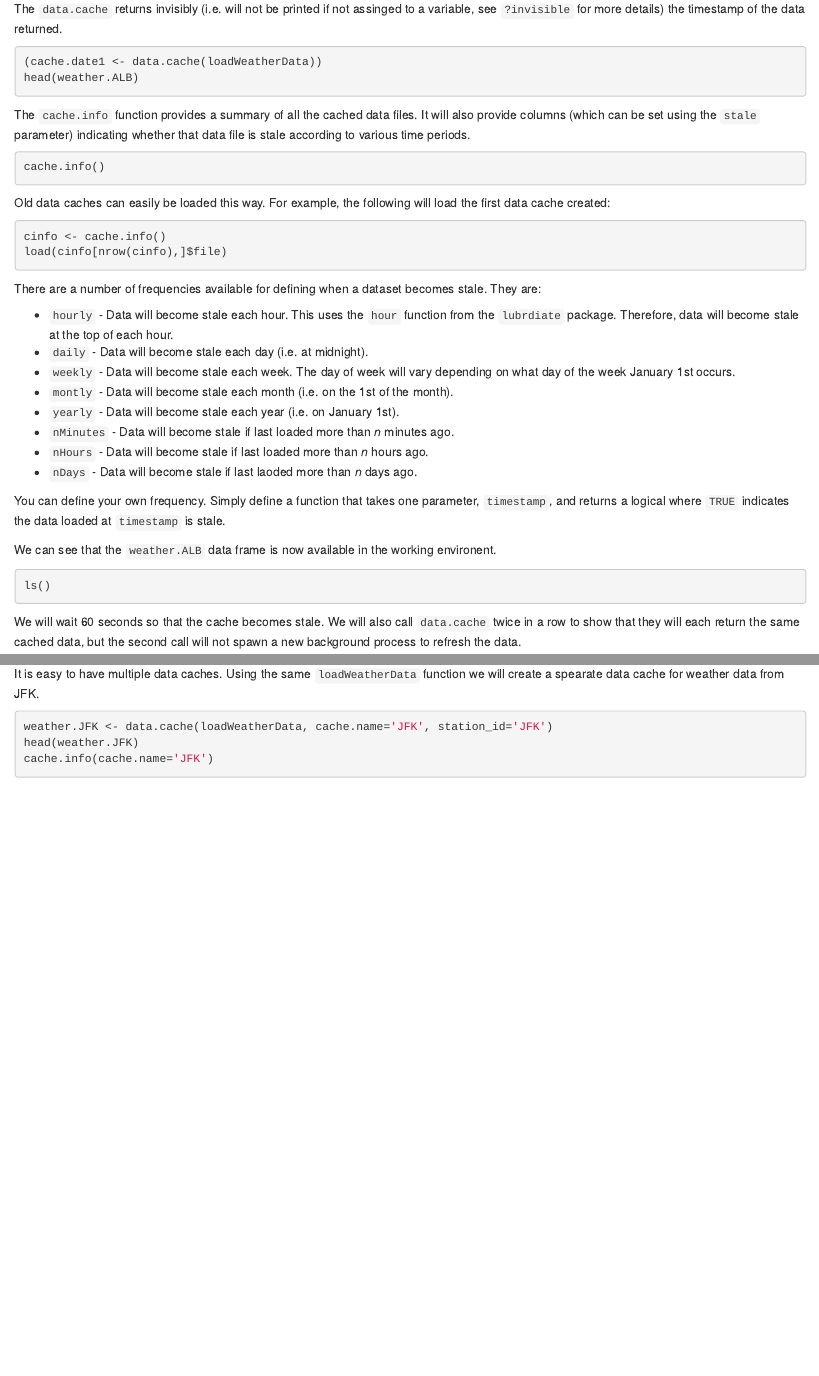
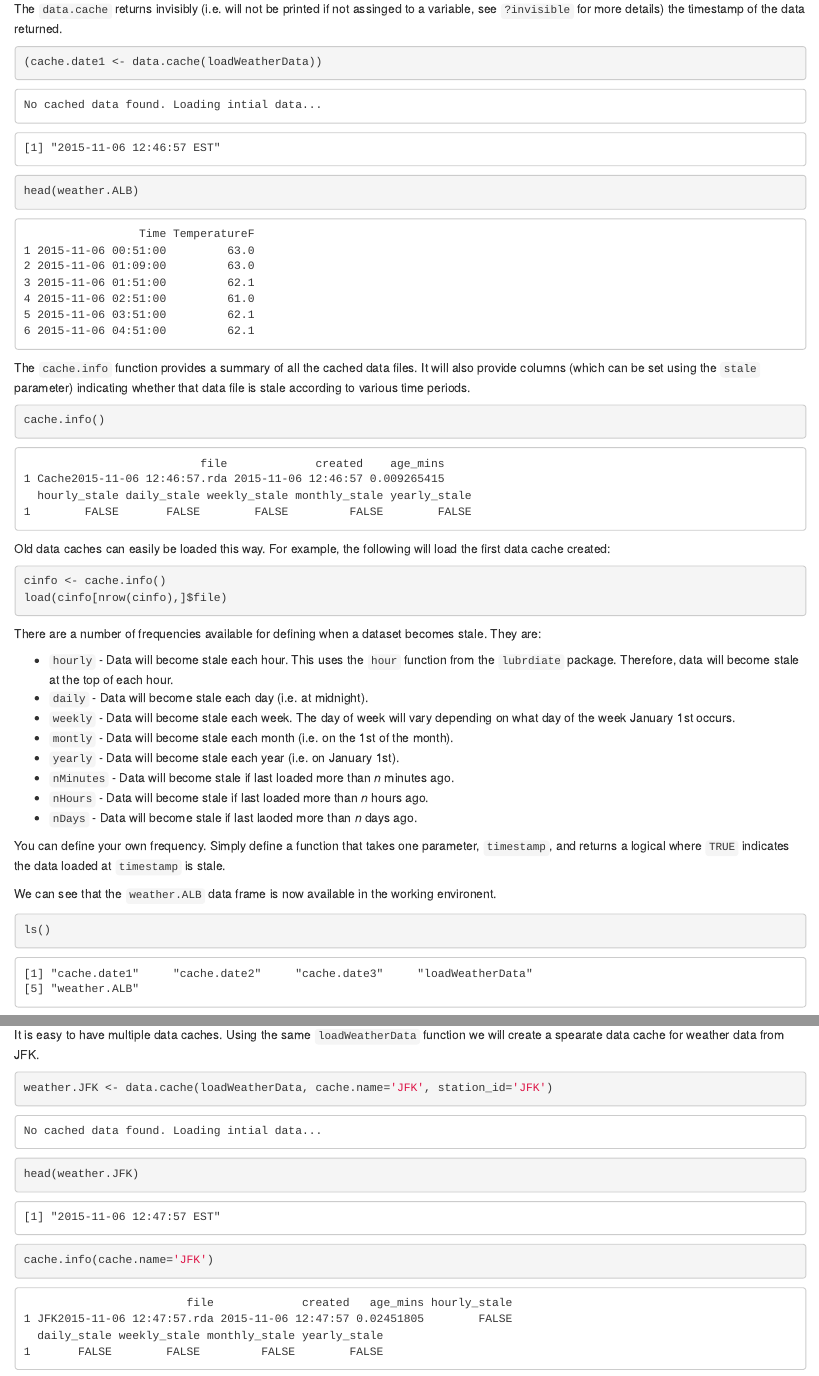
Before and after one commit to jbryer/DataCache, an R Markdown document (vignettes/DataCache.Rmd): the page in a window 1100 px wide, from 1020 px down, and a second part further down, joined at a grey line. Rendered offline with R 4.5, knitr and Pandoc, with nearby package versions; the code chunks are not run, so their results and figures are left out.

Commit message:
New vignette.

````diff
--- a/vignettes/DataCache.Rmd
+++ b/vignettes/DataCache.Rmd
@@ -50,20 +50,51 @@ Note for Windows users: Forking is not available on Windows systems using the `p
 
 The `data.cache` returns invisibly (i.e. will not be printed if not assinged to a variable, see `?invisible` for more details) the timestamp of the data returned.
 
-```{r firstCache}
+
+```r
 (cache.date1 <- data.cache(loadWeatherData))
+```
+
+```
+No cached data found. Loading intial data...
+```
+
+```
+[1] "2015-11-06 12:46:57 EST"
+```
+
+```r
 head(weather.ALB)
+```
+
+```
+                 Time TemperatureF
+1 2015-11-06 00:51:00         63.0
+2 2015-11-06 01:09:00         63.0
+3 2015-11-06 01:51:00         62.1
+4 2015-11-06 02:51:00         61.0
+5 2015-11-06 03:51:00         62.1
+6 2015-11-06 04:51:00         62.1
 ```
 
 The `cache.info` function provides a summary of all the cached data files. It will also provide columns (which can be set using the `stale` parameter) indicating whether that data file is stale according to various time periods.
 
-```{r cacheInfo}
+
+```r
 cache.info()
+```
+
+```
+                          file             created    age_mins
+1 Cache2015-11-06 12:46:57.rda 2015-11-06 12:46:57 0.009265415
+  hourly_stale daily_stale weekly_stale monthly_stale yearly_stale
+1        FALSE       FALSE        FALSE         FALSE        FALSE
 ```
 
 Old data caches can easily be loaded this way. For example, the following will load the first data cache created:
 
-```{r loadOldCache, eval=FALSE}
+
+```r
 cinfo <- cache.info()
 load(cinfo[nrow(cinfo),]$file)
 ```
@@ -83,10 +114,15 @@ You can define your own frequency. Simply define a function that takes one param
 
 We can see that the `weather.ALB` data frame is now available in the working environent.
 
-```{r ls}
+
+```r
 ls()
+```
+
+```
+[1] "cache.date1"     "cache.date2"     "cache.date3"     "loadWeatherData"
+[5] "weather.ALB"
 ```
 
 We will wait 60 seconds so that the cache becomes stale. We will also call `data.cache` twice in a row to show that they will each return the same cached data, but the second call will not spawn a new background process to refresh the data.
 
-```{r updatingCache, warning=FALSE}
@@ -97,13 +155,30 @@ Sys.sleep(60)
 
 It is easy to have multiple data caches. Using the same `loadWeatherData` function we will create a spearate data cache for weather data from JFK.
 
-```{r jfkCache, eval=TRUE, warning=TRUE}
+
+```r
 weather.JFK <- data.cache(loadWeatherData, cache.name='JFK', station_id='JFK')
+```
+
+```
+No cached data found. Loading intial data...
+```
+
+```r
 head(weather.JFK)
+```
+
+```
+[1] "2015-11-06 12:47:57 EST"
+```
+
+```r
 cache.info(cache.name='JFK')
 ```
 
-
-```{r cleanup, echo=FALSE, message=FALSE, warning=FALSE}
-unlink('cache', recursive=TRUE, force=TRUE)
 ```
+                        file             created   age_mins hourly_stale
+1 JFK2015-11-06 12:47:57.rda 2015-11-06 12:47:57 0.02451805        FALSE
+  daily_stale weekly_stale monthly_stale yearly_stale
+1       FALSE        FALSE         FALSE        FALSE
+```
````
Also changed, not shown: vignettes/DataCache.Rmd (36 more changed lines).
